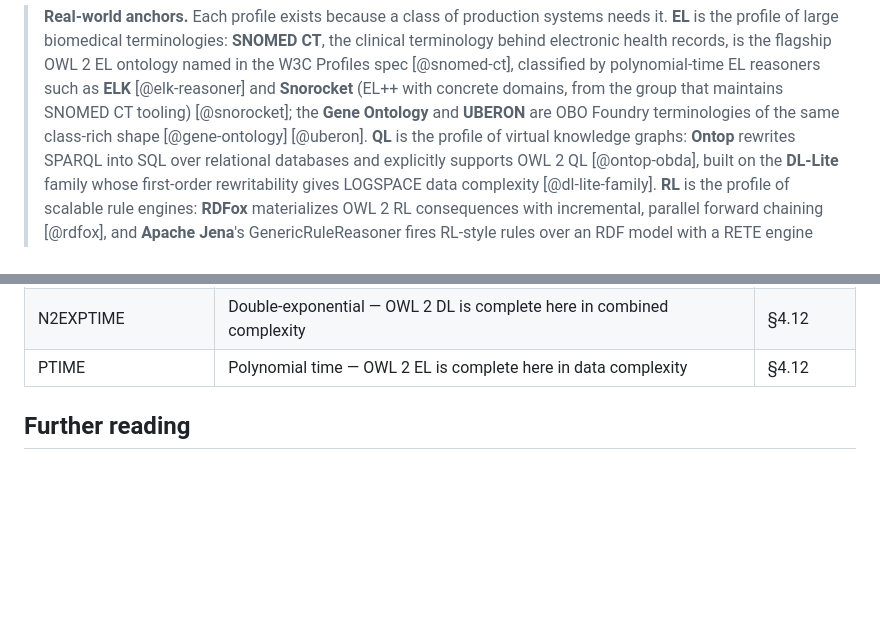
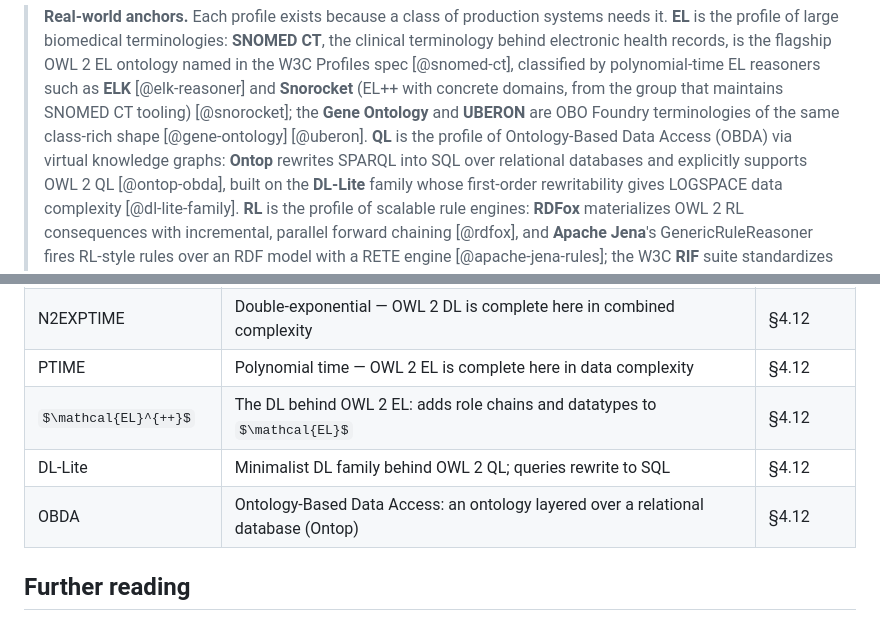
Before and after one commit to MinhTuan76800310/knowledge_graph_learning-journey, a Markdown page: book-en/chapter04.md, 2 parts joined by grey strips. Drawn GitHub-style; some formulas as TeX source; blank space fills up the shorter version.

```diff
--- a/book-en/chapter04.md
+++ b/book-en/chapter04.md
@@ -1345,7 +1345,8 @@ ontologies.
 > spec [@snomed-ct], classified by polynomial-time EL reasoners such as **ELK** [@elk-reasoner]
 > and **Snorocket** (EL++ with concrete domains, from the group that maintains SNOMED CT tooling)
 > [@snorocket]; the **Gene Ontology** and **UBERON** are OBO Foundry terminologies of the same
-> class-rich shape [@gene-ontology] [@uberon]. **QL** is the profile of virtual knowledge graphs:
+> class-rich shape [@gene-ontology] [@uberon]. **QL** is the profile of Ontology-Based Data
+> Access (OBDA) via virtual knowledge graphs:
 > **Ontop** rewrites SPARQL into SQL over relational databases and explicitly supports OWL 2 QL
 > [@ontop-obda], built on the **DL-Lite** family whose first-order rewritability gives LOGSPACE
 > data complexity [@dl-lite-family]. **RL** is the profile of scalable rule engines: **RDFox**
@@ -1781,6 +1782,9 @@ rules, and validation*.
 | FOL-Rewritability | Every conjunctive query rewrites to a plain First-Order query | §4.12 |
 | N2EXPTIME | Double-exponential — OWL 2 DL is complete here in combined complexity | §4.12 |
 | PTIME | Polynomial time — OWL 2 EL is complete here in data complexity | §4.12 |
+| $\mathcal{EL}^{++}$ | The DL behind OWL 2 EL: adds role chains and datatypes to $\mathcal{EL}$ | §4.12 |
+| DL-Lite | Minimalist DL family behind OWL 2 QL; queries rewrite to SQL | §4.12 |
+| OBDA | Ontology-Based Data Access: an ontology layered over a relational database (Ontop) | §4.12 |
 
 ## Further reading
 
```
Also changed, not shown: book/chapter04.md (+5 -1 lines).
